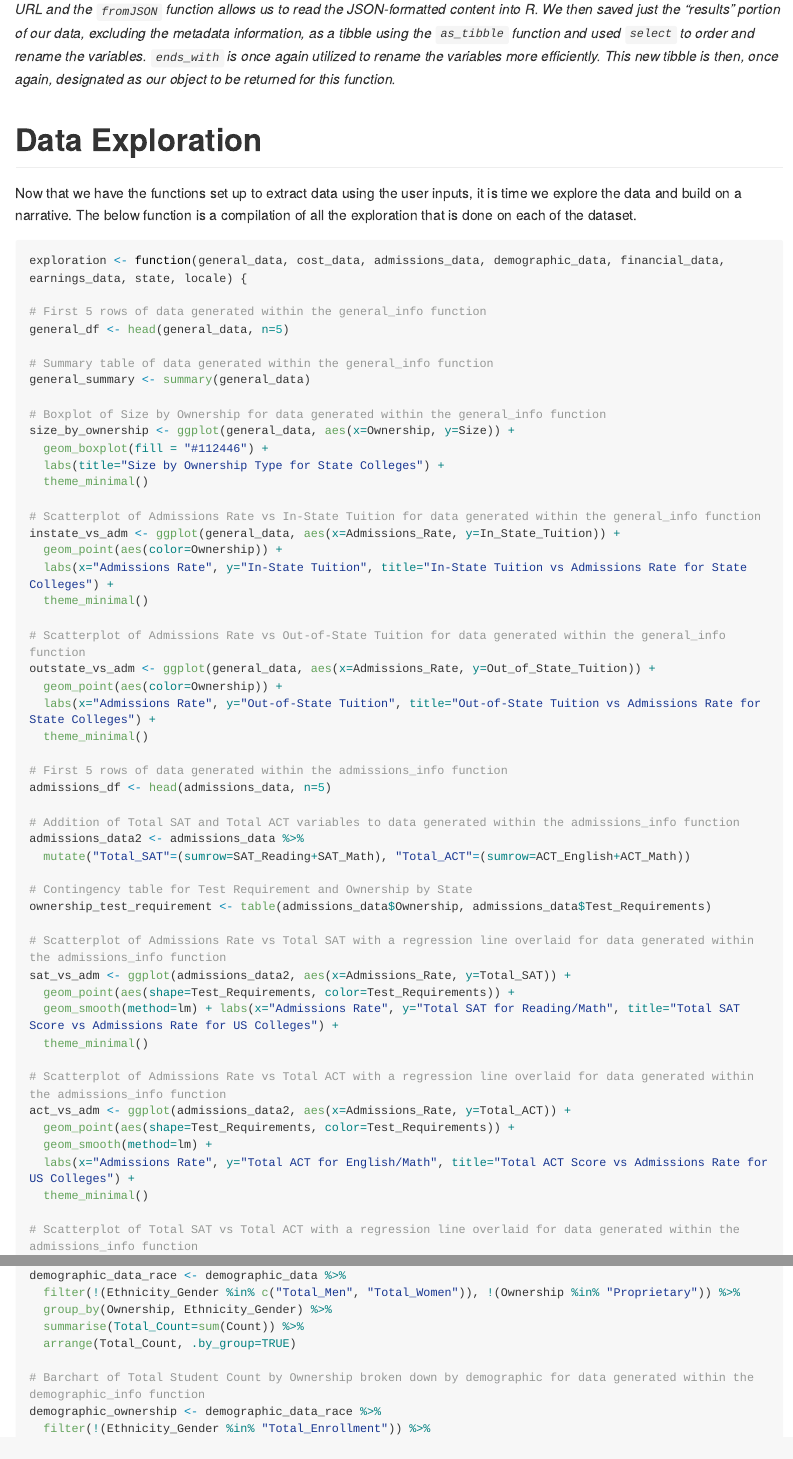
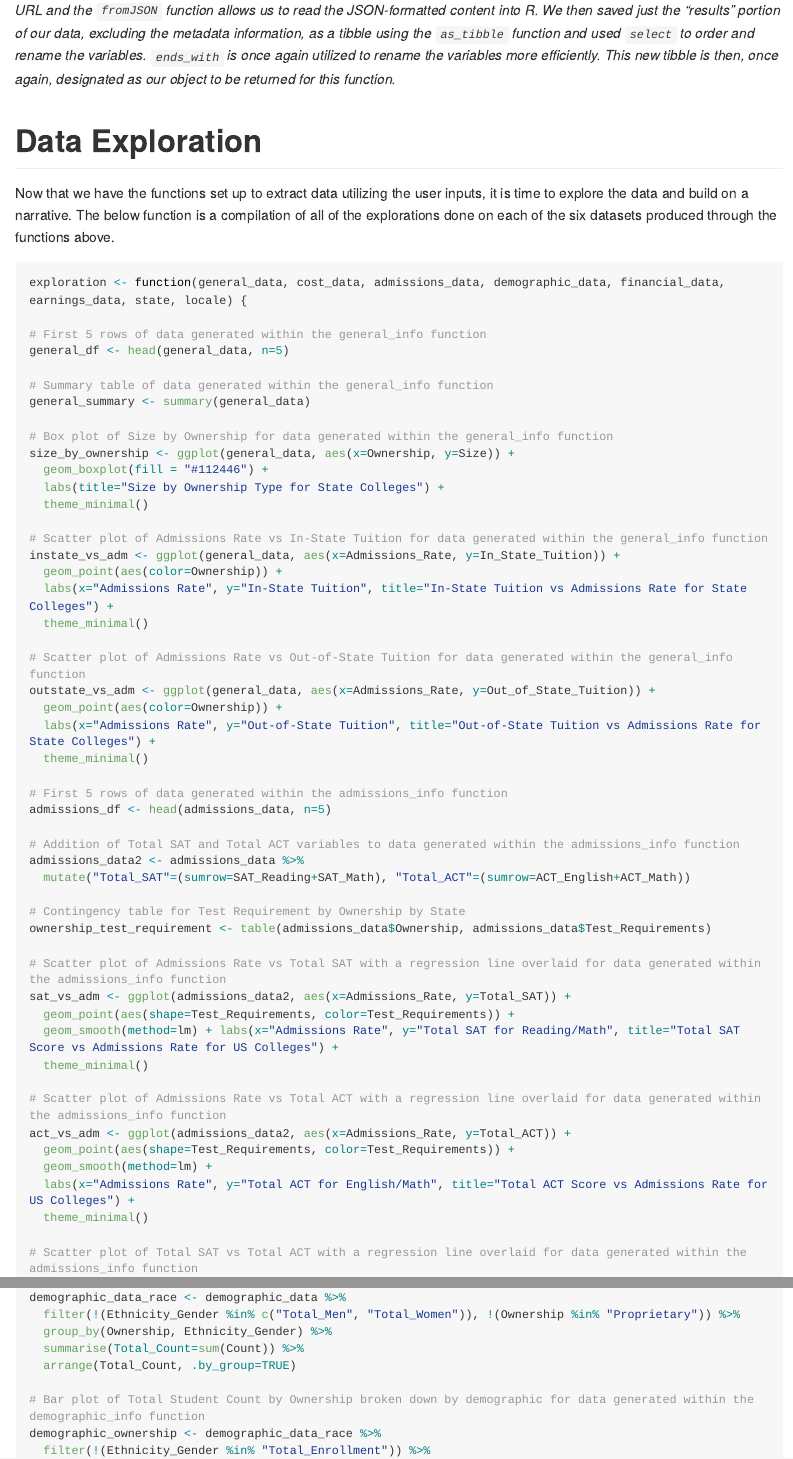
Before and after one commit to rhencher/ST558-Project2, an R Markdown document (ST 558 Project 2.Rmd): the page in a window 1100 px wide, from 9380 px down before the commit and from 9340 px down after it, so that both start at the same text, and a second part further down, joined at a grey line. Rendered offline with R 4.5, knitr and Pandoc, with nearby package versions; some code elsewhere in the file could not run offline; long lines of code are wrapped.

Commit message:
Update ST 558 Project 2.Rmd
Minor updates to text

````diff
--- a/ST 558 Project 2.Rmd
+++ b/ST 558 Project 2.Rmd
@@ -293,7 +291,7 @@ earnings_info <- function(key="D3KHf387z9W0EaDoVZNsvD6aOSHPWZmwDvKpTxpr", earnin
 
 
 # Data Exploration
-Now that we have the functions set up to extract data using the user inputs, it is time we explore the data and build on a narrative. The below function is a compilation of all the exploration that is done on each of the dataset.
+Now that we have the functions set up to extract data utilizing the user inputs, it is time to explore the data and build on a narrative. The below function is a compilation of all of the explorations done on each of the six datasets produced through the functions above.
 
 ```{r data_exploration}
 exploration <- function(general_data, cost_data, admissions_data, demographic_data, financial_data, earnings_data, state, locale) {
@@ -304,19 +302,19 @@ general_df <- head(general_data, n=5)
 # Summary table of data generated within the general_info function
 general_summary <- summary(general_data)
 
-# Boxplot of Size by Ownership for data generated within the general_info function
+# Box plot of Size by Ownership for data generated within the general_info function
 size_by_ownership <- ggplot(general_data, aes(x=Ownership, y=Size)) +
   geom_boxplot(fill = "#112446") +
   labs(title="Size by Ownership Type for State Colleges") +
   theme_minimal()
 
-# Scatterplot of Admissions Rate vs In-State Tuition for data generated within the general_info function
+# Scatter plot of Admissions Rate vs In-State Tuition for data generated within the general_info function
 instate_vs_adm <- ggplot(general_data, aes(x=Admissions_Rate, y=In_State_Tuition)) +
   geom_point(aes(color=Ownership)) +
   labs(x="Admissions Rate", y="In-State Tuition", title="In-State Tuition vs Admissions Rate for State Colleges") +
   theme_minimal()
 
-# Scatterplot of Admissions Rate vs Out-of-State Tuition for data generated within the general_info function
+# Scatter plot of Admissions Rate vs Out-of-State Tuition for data generated within the general_info function
 outstate_vs_adm <- ggplot(general_data, aes(x=Admissions_Rate, y=Out_of_State_Tuition)) +
   geom_point(aes(color=Ownership)) +
   labs(x="Admissions Rate", y="Out-of-State Tuition", title="Out-of-State Tuition vs Admissions Rate for State Colleges") +
@@ -329,23 +327,23 @@ admissions_df <- head(admissions_data, n=5)
 admissions_data2 <- admissions_data %>%
   mutate("Total_SAT"=(sumrow=SAT_Reading+SAT_Math), "Total_ACT"=(sumrow=ACT_English+ACT_Math))
 
-# Contingency table for Test Requirement and Ownership by State
+# Contingency table for Test Requirement by Ownership by State
 ownership_test_requirement <- table(admissions_data$Ownership, admissions_data$Test_Requirements)
 
-# Scatterplot of Admissions Rate vs Total SAT with a regression line overlaid for data generated within the admissions_info function
+# Scatter plot of Admissions Rate vs Total SAT with a regression line overlaid for data generated within the admissions_info function
 sat_vs_adm <- ggplot(admissions_data2, aes(x=Admissions_Rate, y=Total_SAT)) +
   geom_point(aes(shape=Test_Requirements, color=Test_Requirements)) +
   geom_smooth(method=lm) + labs(x="Admissions Rate", y="Total SAT for Reading/Math", title="Total SAT Score vs Admissions Rate for US Colleges") +
   theme_minimal()
 
-# Scatterplot of Admissions Rate vs Total ACT with a regression line overlaid for data generated within the admissions_info function
+# Scatter plot of Admissions Rate vs Total ACT with a regression line overlaid for data generated within the admissions_info function
 act_vs_adm <- ggplot(admissions_data2, aes(x=Admissions_Rate, y=Total_ACT)) +
   geom_point(aes(shape=Test_Requirements, color=Test_Requirements)) +
   geom_smooth(method=lm) +
   labs(x="Admissions Rate", y="Total ACT for English/Math", title="Total ACT Score vs Admissions Rate for US Colleges") +
   theme_minimal()
 
-# Scatterplot of Total SAT vs Total ACT with a regression line overlaid for data generated within the admissions_info function
+# Scatter plot of Total SAT vs Total ACT with a regression line overlaid for data generated within the admissions_info function
 act_vs_sat <- ggplot(admissions_data2, aes(x=Total_SAT, y=Total_ACT)) +
   geom_point(aes(shape=Test_Requirements, color=Test_Requirements)) +
   geom_smooth(method=lm) +
@@ -381,7 +379,7 @@ demographic_data_race <- demographic_data %>%
   summarise(Total_Count=sum(Count)) %>%
   arrange(Total_Count, .by_group=TRUE)
 
-# Barchart of Total Student Count by Ownership broken down by demographic for data generated within the demographic_info function
+# Bar plot of Total Student Count by Ownership broken down by demographic for data generated within the demographic_info function
 demographic_ownership <- demographic_data_race %>%
   filter(!(Ethnicity_Gender %in% "Total_Enrollment")) %>%
   arrange(Ethnicity_Gender) %>%
````
Also changed, not shown: ST 558 Project 2.Rmd (34 more changed lines).
